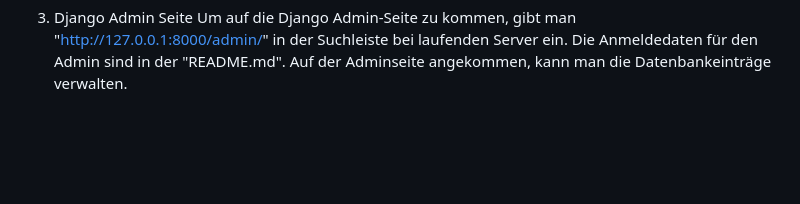
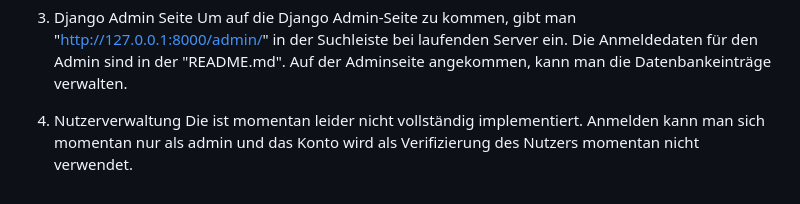
Before and after one commit to ThorbenHrbck/Projektmanagement, a Markdown page: Projektmanagement/Dokumentation.md, the part around the change. Rendered like a GitHub page; blank space fills up the shorter version.

Commit message:
Doku Änderungen

```diff
--- a/Projektmanagement/Dokumentation.md
+++ b/Projektmanagement/Dokumentation.md
@@ -21,3 +21,6 @@ Diese Datei dient dazu das jedes andere Template ein festgelegten Grundris, mit,
 
 3. Django Admin Seite
 Um auf die Django Admin-Seite zu kommen, gibt man "http://127.0.0.1:8000/admin/" in der Suchleiste bei laufenden Server ein. Die Anmeldedaten für den Admin sind in der "README.md". Auf der Adminseite angekommen, kann man die Datenbankeinträge verwalten.
+
+4. Nutzerverwaltung
+Die ist momentan leider nicht vollständig implementiert. Anmelden kann man sich momentan nur als admin und das Konto wird als Verifizierung des Nutzers momentan nicht verwendet.
```
